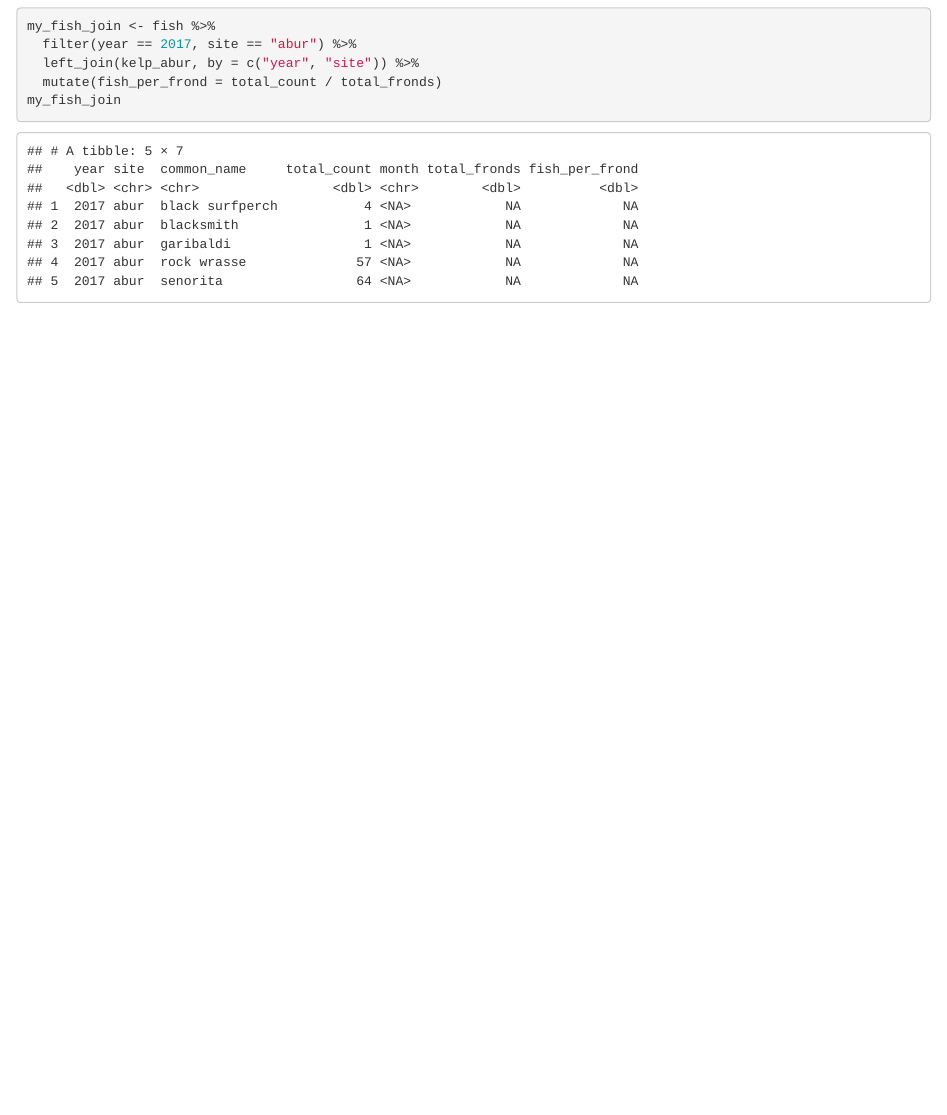
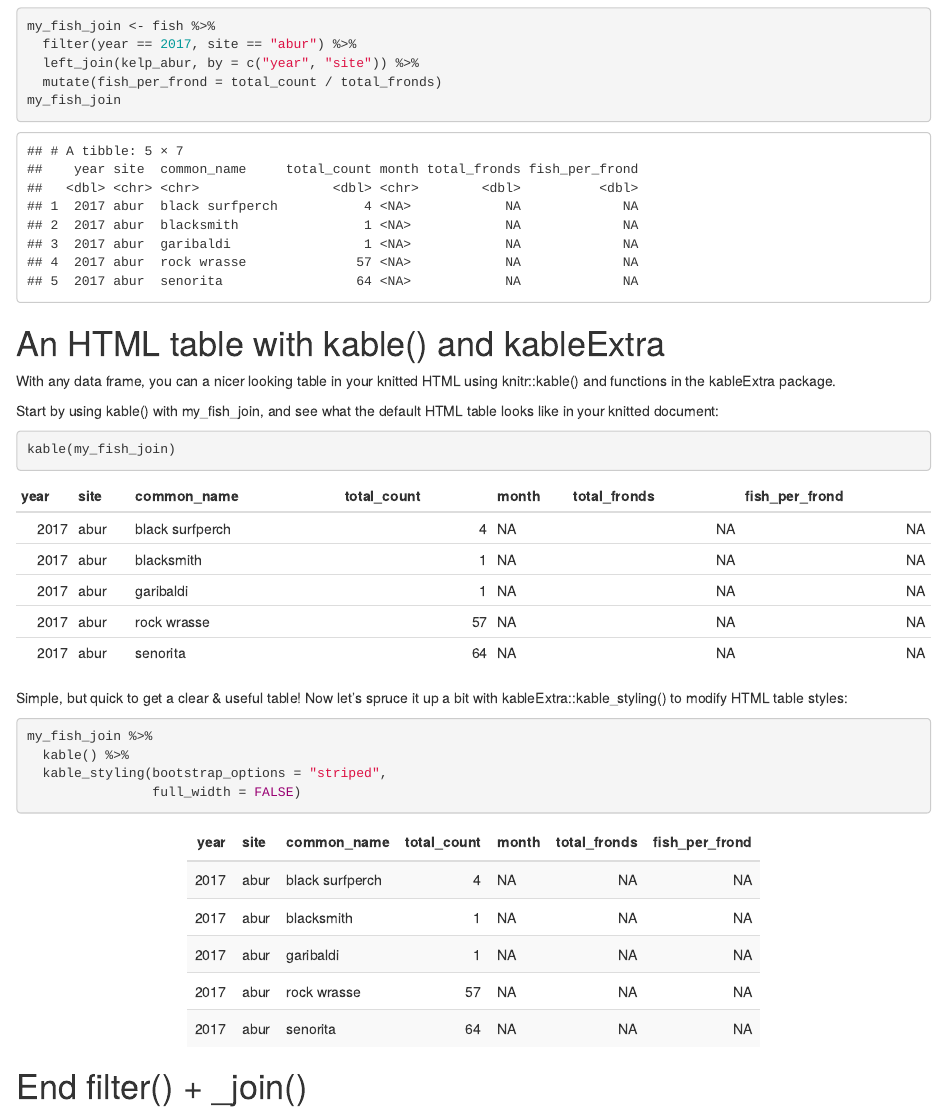
Before and after one commit to luckylakshman4/r-workshop, an R Markdown document (Filter_Joins.Rmd): the page in a window 1100 px wide, from 6490 px down. Rendered offline with R 4.5, knitr and Pandoc, with nearby package versions.

Commit message:
Filters & Joins COmpleted

````diff
--- a/Filter_Joins.Rmd
+++ b/Filter_Joins.Rmd
@@ -216,3 +216,27 @@ my_fish_join <- fish %>%
   mutate(fish_per_frond = total_count / total_fronds)
 my_fish_join
 ```
+
+
+
+# An HTML table with kable() and kableExtra
+
+With any data frame, you can a nicer looking table in your knitted HTML using knitr::kable() and functions in the kableExtra package.
+
+Start by using kable() with my_fish_join, and see what the default HTML table looks like in your knitted document:
+
+```{r}
+kable(my_fish_join)
+```
+
+Simple, but quick to get a clear & useful table! Now let’s spruce it up a bit with kableExtra::kable_styling() to modify HTML table styles:
+
+```{r}
+my_fish_join %>%
+  kable() %>%
+  kable_styling(bootstrap_options = "striped",
+                full_width = FALSE)
+```
+
+
+# End filter() + _join()
````
Also changed, not shown: Filter_Joins.R (+15 -0 lines), Filter_Joins.html.
